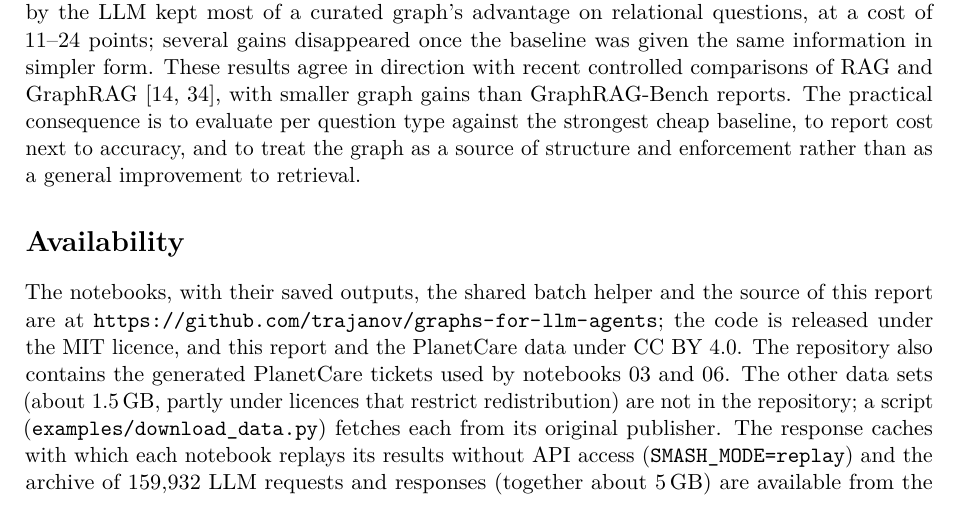
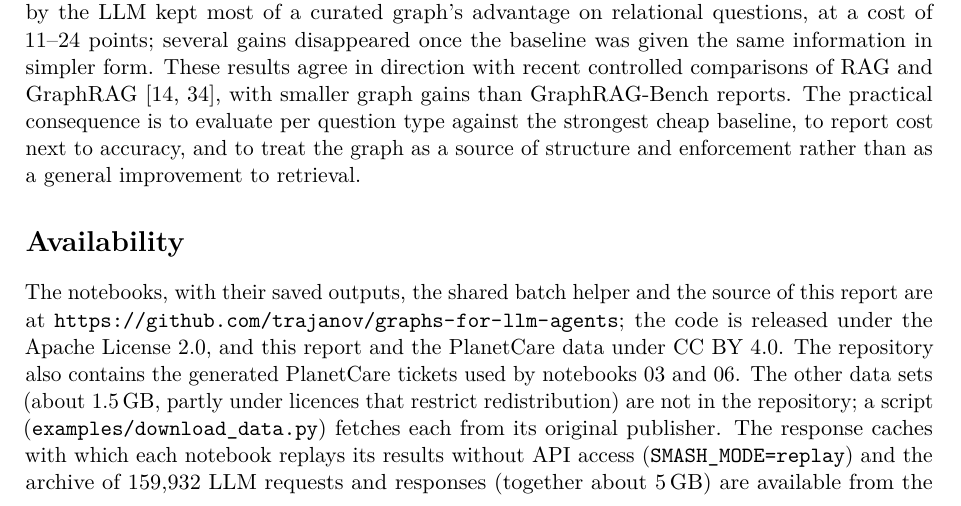
Before and after one commit to trajanov/graphs-for-llm-agents, a LaTeX paper (paper/graphs-for-llm-agents-evaluation.tex): part of page 14 of 18, cut so that both start at the same text. Compiled offline with pdfLaTeX.

Commit message:
Relicense code under Apache 2.0 with a NOTICE file for attribution

```diff
--- a/paper/graphs-for-llm-agents-evaluation.tex
+++ b/paper/graphs-for-llm-agents-evaluation.tex
@@ -819,7 +819,7 @@ and to treat the graph as a source of structure and enforcement rather than as a
 
 \section*{Availability}
 The notebooks, with their saved outputs, the shared batch helper and the source of this report are at
-\url{https://github.com/trajanov/graphs-for-llm-agents}; the code is released under the MIT licence, and this
+\url{https://github.com/trajanov/graphs-for-llm-agents}; the code is released under the Apache License 2.0, and this
 report and the PlanetCare data under CC BY 4.0. The repository also contains the generated PlanetCare
 tickets used by notebooks 03 and 06. The other data sets (about 1.5\,GB, partly under licences that restrict
 redistribution) are not in the repository; a script (\texttt{examples/download\_data.py}) fetches each from its
```
Also changed, not shown: LICENSE-CC-BY-4.0.md (+1 -1 lines), README.md, paper/graphs-for-llm-agents-evaluation.pdf, 3 other files.
